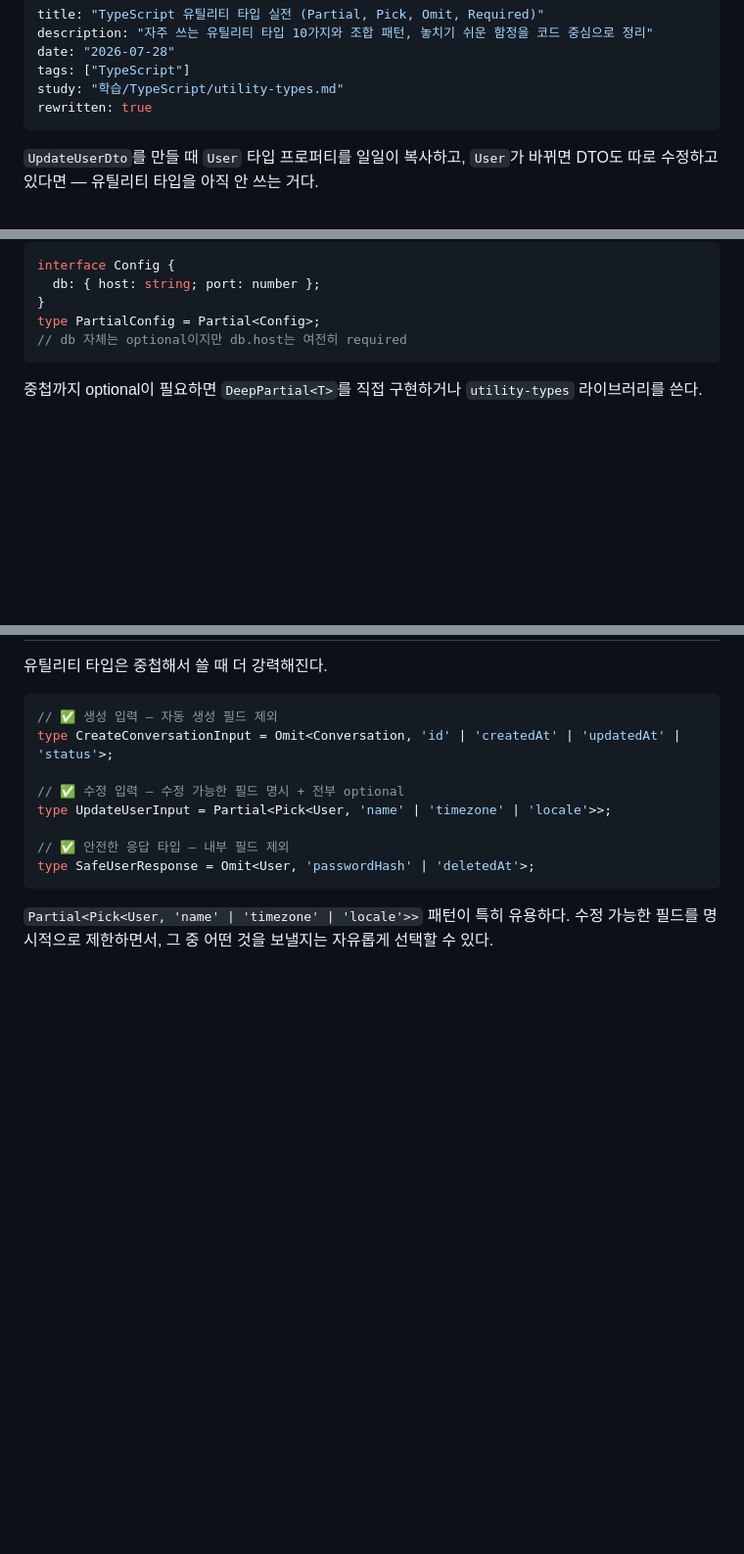
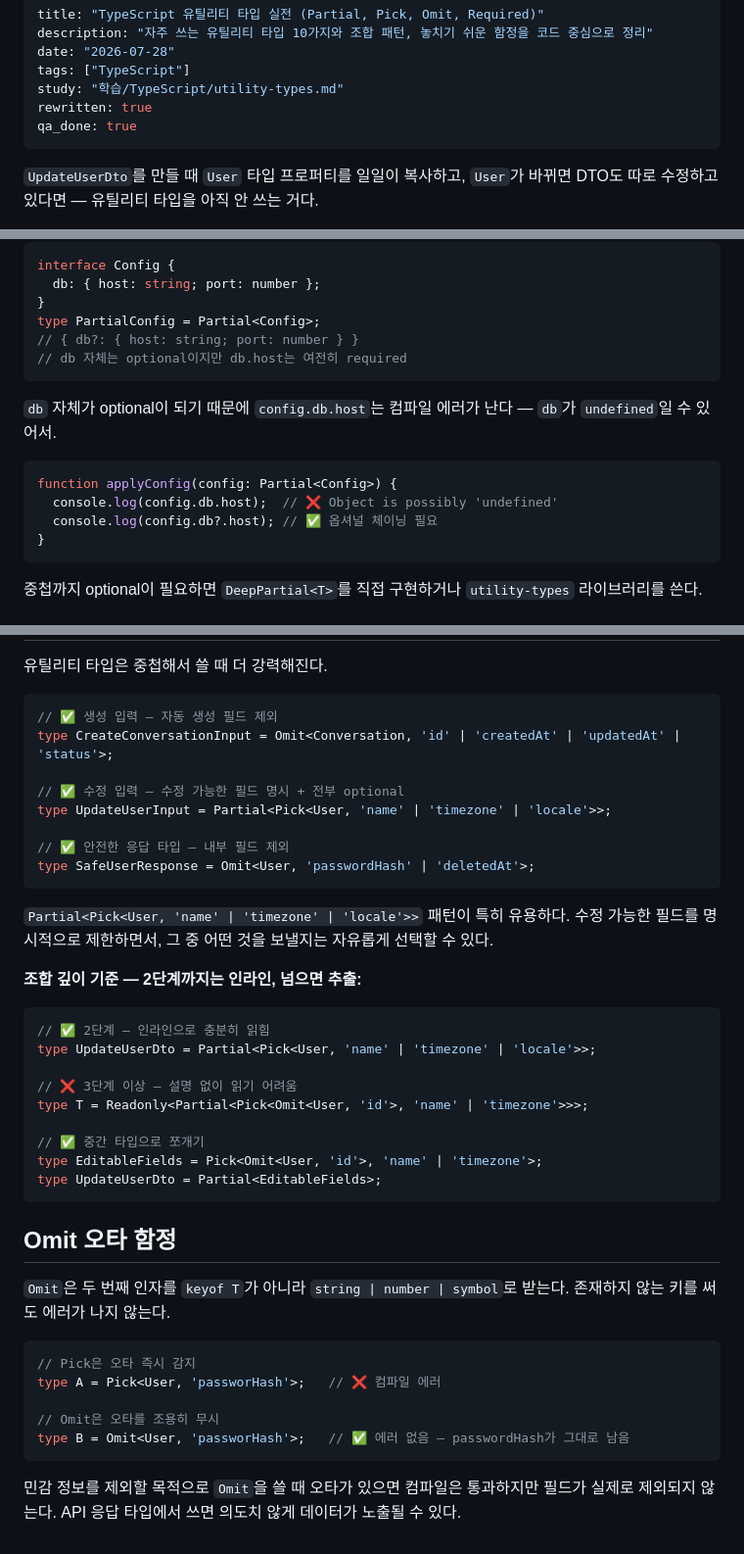
Before and after one commit to wjdghtls95/wjdghtls95.github.io, a Markdown page: drafts/typescript-utility-types.md, 3 parts joined by grey strips. Shown at 98% size. Drawn GitHub-style; blank space fills up the shorter version.

Commit message:
chore: add qa_done and improve utility-types draft

````diff
--- a/drafts/typescript-utility-types.md
+++ b/drafts/typescript-utility-types.md
@@ -5,6 +5,7 @@ date: "2026-07-28"
 tags: ["TypeScript"]
 study: "학습/TypeScript/utility-types.md"
 rewritten: true
+qa_done: true
 ---
 
 `UpdateUserDto`를 만들 때 `User` 타입 프로퍼티를 일일이 복사하고, `User`가 바뀌면 DTO도 따로 수정하고 있다면 — 유틸리티 타입을 아직 안 쓰는 거다.
@@ -56,7 +57,17 @@ interface Config {
   db: { host: string; port: number };
 }
 type PartialConfig = Partial<Config>;
+// { db?: { host: string; port: number } }
 // db 자체는 optional이지만 db.host는 여전히 required
+```
+
+`db` 자체가 optional이 되기 때문에 `config.db.host`는 컴파일 에러가 난다 — `db`가 `undefined`일 수 있어서.
+
+```ts
+function applyConfig(config: Partial<Config>) {
+  console.log(config.db.host);  // ❌ Object is possibly 'undefined'
+  console.log(config.db?.host); // ✅ 옵셔널 체이닝 필요
+}
 ```
 
 중첩까지 optional이 필요하면 `DeepPartial<T>`를 직접 구현하거나 `utility-types` 라이브러리를 쓴다.
@@ -155,3 +166,31 @@ type SafeUserResponse = Omit<User, 'passwordHash' | 'deletedAt'>;
 ```
 
 `Partial<Pick<User, 'name' | 'timezone' | 'locale'>>` 패턴이 특히 유용하다. 수정 가능한 필드를 명시적으로 제한하면서, 그 중 어떤 것을 보낼지는 자유롭게 선택할 수 있다.
+
+**조합 깊이 기준 — 2단계까지는 인라인, 넘으면 추출:**
+
+```ts
+// ✅ 2단계 — 인라인으로 충분히 읽힘
+type UpdateUserDto = Partial<Pick<User, 'name' | 'timezone' | 'locale'>>;
+
+// ❌ 3단계 이상 — 설명 없이 읽기 어려움
+type T = Readonly<Partial<Pick<Omit<User, 'id'>, 'name' | 'timezone'>>>;
+
+// ✅ 중간 타입으로 쪼개기
+type EditableFields = Pick<Omit<User, 'id'>, 'name' | 'timezone'>;
+type UpdateUserDto = Partial<EditableFields>;
+```
+
+## Omit 오타 함정
+
+`Omit`은 두 번째 인자를 `keyof T`가 아니라 `string | number | symbol`로 받는다. 존재하지 않는 키를 써도 에러가 나지 않는다.
+
+```ts
+// Pick은 오타 즉시 감지
+type A = Pick<User, 'passworHash'>;   // ❌ 컴파일 에러
+
+// Omit은 오타를 조용히 무시
+type B = Omit<User, 'passworHash'>;   // ✅ 에러 없음 — passwordHash가 그대로 남음
+```
+
+민감 정보를 제외할 목적으로 `Omit`을 쓸 때 오타가 있으면 컴파일은 통과하지만 필드가 실제로 제외되지 않는다. API 응답 타입에서 쓰면 의도치 않게 데이터가 노출될 수 있다.
````
